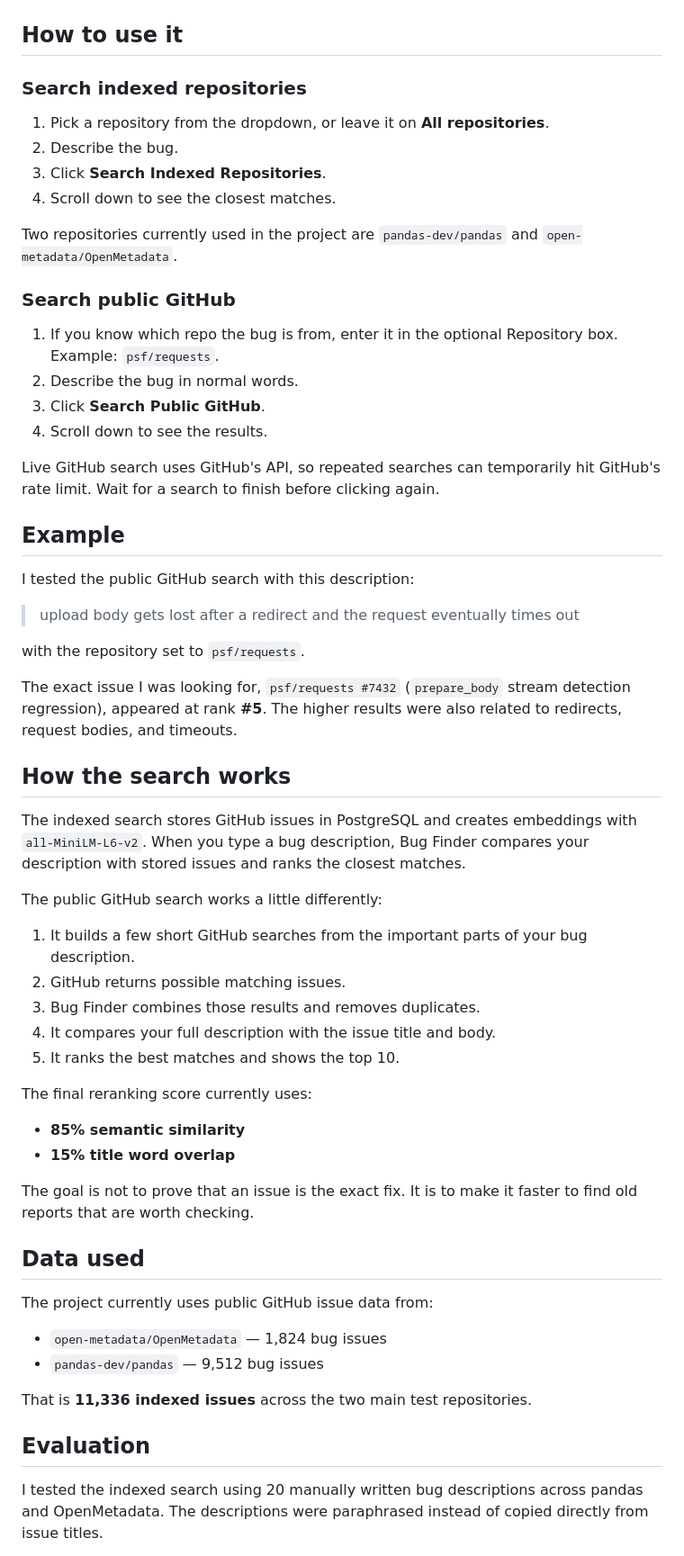
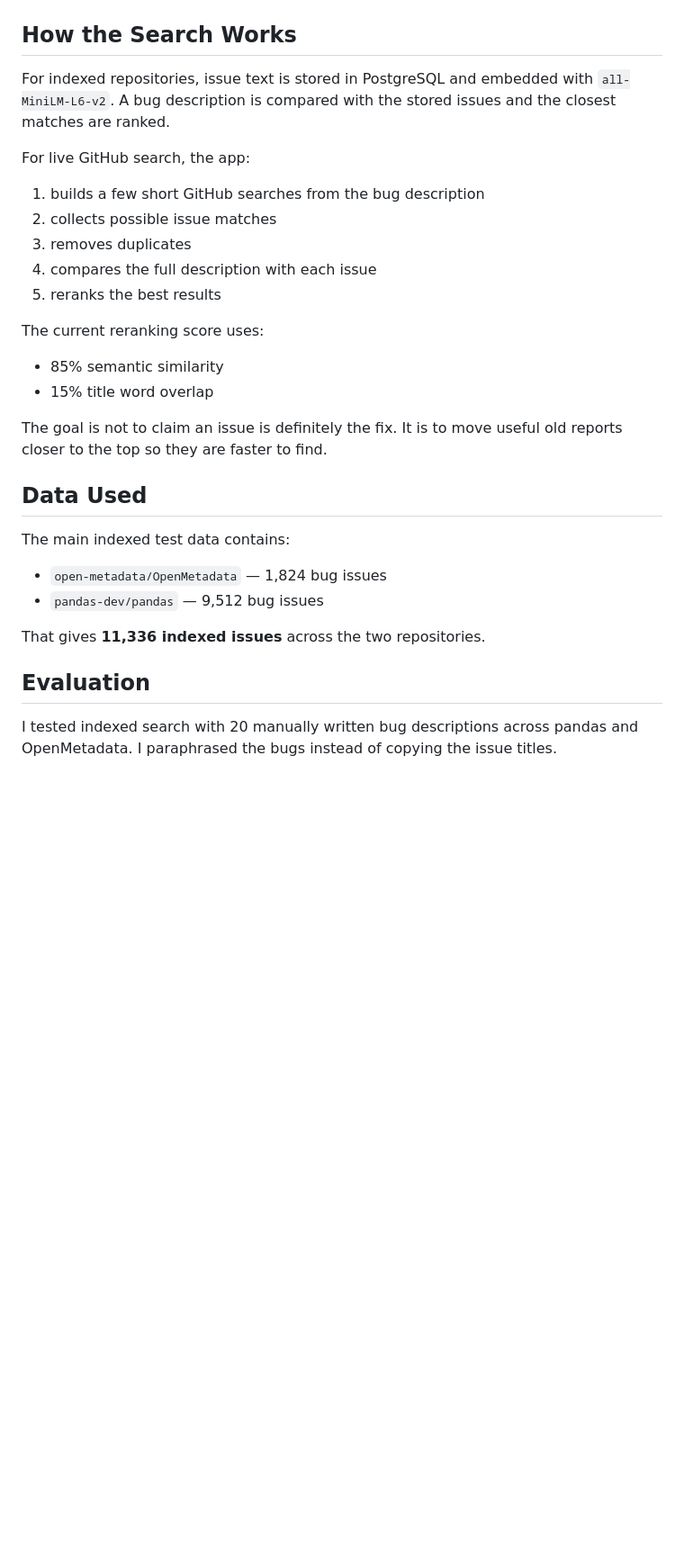
Before and after one commit to ryanleem/github-bug-finder, a Markdown page: README.md, the part around one of its changes. Shown at 90% size. Rendered like a GitHub page; blank space fills up the shorter version.

```diff
--- a/README.md
+++ b/README.md
@@ -30,65 +27,35 @@ You can also add more issue data in two ways:
 
 ![Bug Finder add issues](assets/screenshots/bug-finder-add-issues.png)
 
-## How to use it
+## How the Search Works
 
-### Search indexed repositories
+For indexed repositories, issue text is stored in PostgreSQL and embedded with `all-MiniLM-L6-v2`. A bug description is compared with the stored issues and the closest matches are ranked.
 
-1. Pick a repository from the dropdown, or leave it on **All repositories**.
-2. Describe the bug.
-3. Click **Search Indexed Repositories**.
-4. Scroll down to see the closest matches.
+For live GitHub search, the app:
 
-Two repositories currently used in the project are `pandas-dev/pandas` and `open-metadata/OpenMetadata`.
+1. builds a few short GitHub searches from the bug description
+2. collects possible issue matches
+3. removes duplicates
+4. compares the full description with each issue
+5. reranks the best results
 
-### Search public GitHub
+The current reranking score uses:
 
-1. If you know which repo the bug is from, enter it in the optional Repository box. Example: `psf/requests`.
-2. Describe the bug in normal words.
-3. Click **Search Public GitHub**.
-4. Scroll down to see the results.
+- 85% semantic similarity
+- 15% title word overlap
 
-Live GitHub search uses GitHub's API, so repeated searches can temporarily hit GitHub's rate limit. Wait for a search to finish before clicking again.
+The goal is not to claim an issue is definitely the fix. It is to move useful old reports closer to the top so they are faster to find.
 
-## Example
+## Data Used
 
-I tested the public GitHub search with this description:
-
-> upload body gets lost after a redirect and the request eventually times out
-
-with the repository set to `psf/requests`.
-
-The exact issue I was looking for, `psf/requests #7432` (`prepare_body` stream detection regression), appeared at rank **#5**. The higher results were also related to redirects, request bodies, and timeouts.
-
-## How the search works
-
-The indexed search stores GitHub issues in PostgreSQL and creates embeddings with `all-MiniLM-L6-v2`. When you type a bug description, Bug Finder compares your description with stored issues and ranks the closest matches.
-
-The public GitHub search works a little differently:
-
-1. It builds a few short GitHub searches from the important parts of your bug description.
-2. GitHub returns possible matching issues.
-3. Bug Finder combines those results and removes duplicates.
-4. It compares your full description with the issue title and body.
-5. It ranks the best matches and shows the top 10.
-
-The final reranking score currently uses:
-
-- **85% semantic similarity**
-- **15% title word overlap**
-
-The goal is not to prove that an issue is the exact fix. It is to make it faster to find old reports that are worth checking.
-
-## Data used
-
-The project currently uses public GitHub issue data from:
+The main indexed test data contains:
 
 - `open-metadata/OpenMetadata` — 1,824 bug issues
 - `pandas-dev/pandas` — 9,512 bug issues
 
-That is **11,336 indexed issues** across the two main test repositories.
+That gives **11,336 indexed issues** across the two repositories.
 
 ## Evaluation
 
-I tested the indexed search using 20 manually written bug descriptions across pandas and OpenMetadata. The descriptions were paraphrased instead of copied directly from issue titles.
+I tested indexed search with 20 manually written bug descriptions across pandas and OpenMetadata. I paraphrased the bugs instead of copying the issue titles.
 
```
Also changed, not shown: other parts of README.md (+66 -99 lines).
